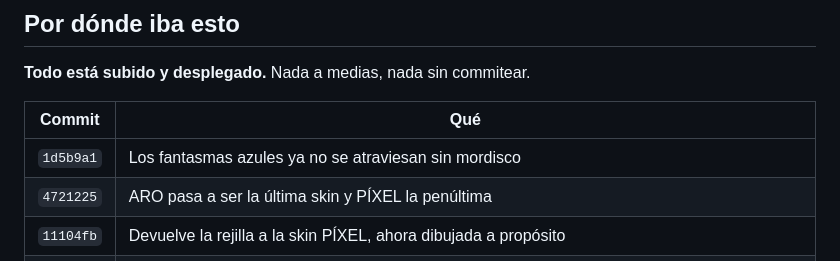
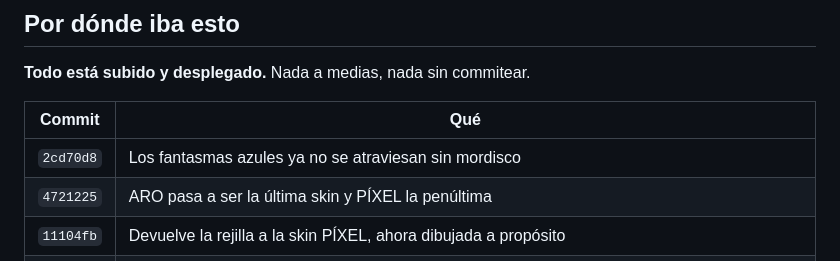
Before and after one commit to iambraightondev/pacman-topmundial, a Markdown page: PENDIENTE.md, the part around the change. Drawn GitHub-style.

Commit message:
Apunta en PENDIENTE el commit de la sesion
Co-Authored-By: Claude Opus 5 (1M context) <noreply@anthropic.com>
Claude-Session: https://claude.ai/code/session_01M1Ffq3ktAf6tZuWDW8ParS

```diff
--- a/PENDIENTE.md
+++ b/PENDIENTE.md
@@ -52,7 +52,7 @@ Regenerarla cuando se toque el README o se enseñe el juego a alguien.
 
 | Commit | Qué |
 |---|---|
-| `1d5b9a1` | Los fantasmas azules ya no se atraviesan sin mordisco |
+| `2cd70d8` | Los fantasmas azules ya no se atraviesan sin mordisco |
 | `4721225` | ARO pasa a ser la última skin y PÍXEL la penúltima |
 | `11104fb` | Devuelve la rejilla a la skin PÍXEL, ahora dibujada a propósito |
 | `9a1a195` | La skin PÍXEL vuelve a parecer un Pac-Man |
```
